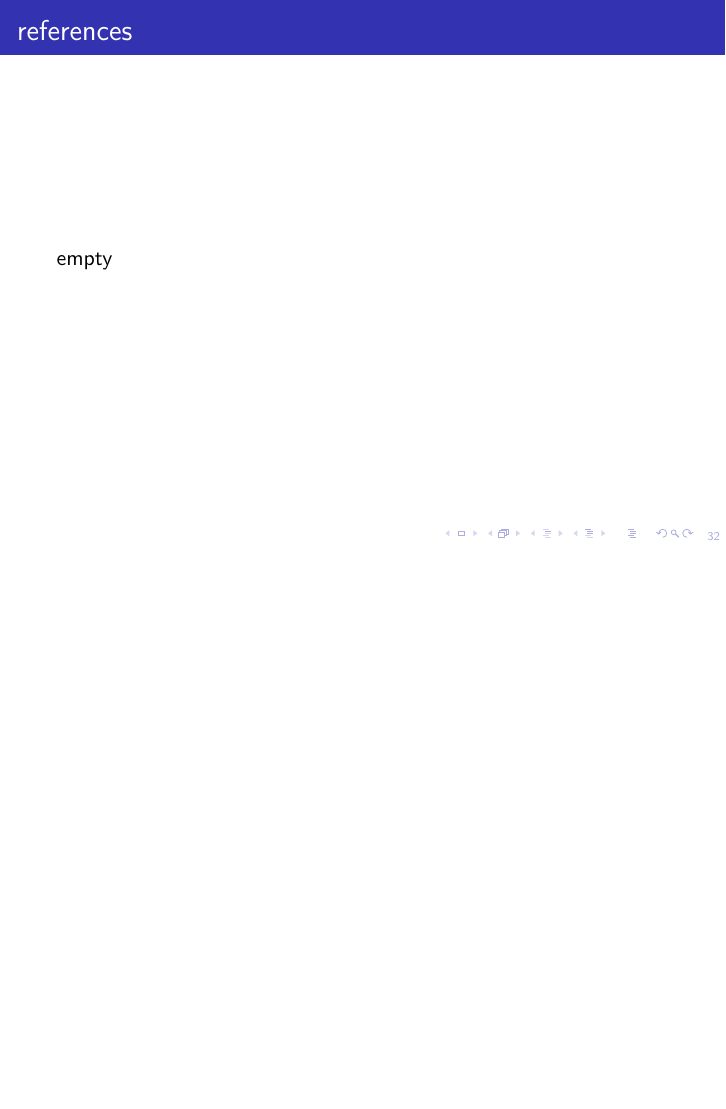
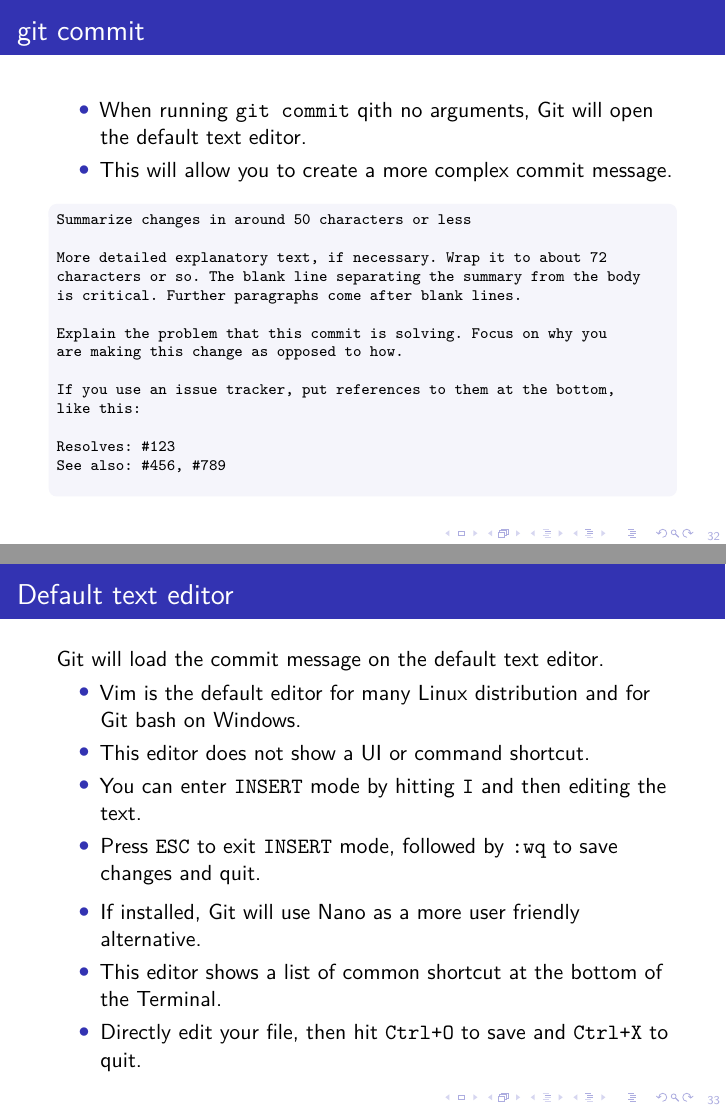
Before and after one commit to Programmazione-per-la-Fisica/git_course, LaTeX slides (git_course.tex, which reads branch.tex): page 83 of 83 before the commit and pages 85 and 92 of 104 after it, the two joined at a grey line, the shorter picture padded with empty space. Compiled offline with pdfLaTeX.

Commit message:
Add editors and gitignore slides

```diff
--- a/branch.tex
+++ b/branch.tex
@@ -351,3 +351,45 @@ no changes added to commit (use "git add" and/or "git commit -a")
     }
 \end{frame}
 
+\begin{frame}[fragile]{git commit}
+    \begin{itemize}[<+->]
+        \item When running \code{git commit} qith no arguments, Git will open the default text editor.
+        \item This will allow you to create a more complex commit message.
+    \end{itemize}
+    \begin{codeblock}<3->
+Summarize changes in around 50 characters or less
+
+More detailed explanatory text, if necessary. Wrap it to about 72
+characters or so. The blank line separating the summary from the body
+is critical. Further paragraphs come after blank lines.
+
+Explain the problem that this commit is solving. Focus on why you
+are making this change as opposed to how.
+
+If you use an issue tracker, put references to them at the bottom,
+like this:
+
+Resolves: #123
+See also: #456, #789
+    \end{codeblock}
+\end{frame}
+
+\begin{frame}[fragile]{Default text editor}
+    Git will load the commit message on the default text editor.
+
+    \begin{itemize}[<+->]
+        \item Vim is the default editor for many Linux distribution and for Git bash on Windows.
+        \item This editor does not show a UI or command shortcut.
+        \item You can enter \code{INSERT} mode by hitting \code{I} and then editing the text.
+        \item Press \code{ESC} to exit \code{INSERT} mode, followed by \code{:wq} to save changes and quit.
+    \end{itemize}
+
+    \begin{itemize}[<+->]
+        \item If installed, Git will use Nano as a more user friendly alternative.
+        \item This editor shows a list of common shortcut at the bottom of the Terminal.
+        \item Directly edit your file, then hit \code{Ctrl+O} to save and \code{Ctrl+X} to quit.
+    \end{itemize}
+\end{frame}
+
+\begin{frame}[fragile]{Default text editor \insertcontinuationtext}
+    \begin{itemize}[<+->]
@@ -353,0 +401,7 @@ no changes added to commit (use "git add" and/or "git commit -a")
+        \begin{codeblock}
+    export VISUAL=nano
+    export EDITOR="\$VISUAL"
+        \end{codeblock}
+        \item Save and quit with \code{Ctrl+O} \code{Ctrl+X}
+    \end{itemize}
+\end{frame}
@@ -354,2 +430 @@ no changes added to commit (use "git add" and/or "git commit -a")
 \begin{frame}[fragile]{references}
-    empty
@@ -355,0 +436 @@ no changes added to commit (use "git add" and/or "git commit -a")
+    Git cheatsheet
```
Also changed, not shown: branch.tex (44 more changed lines).
